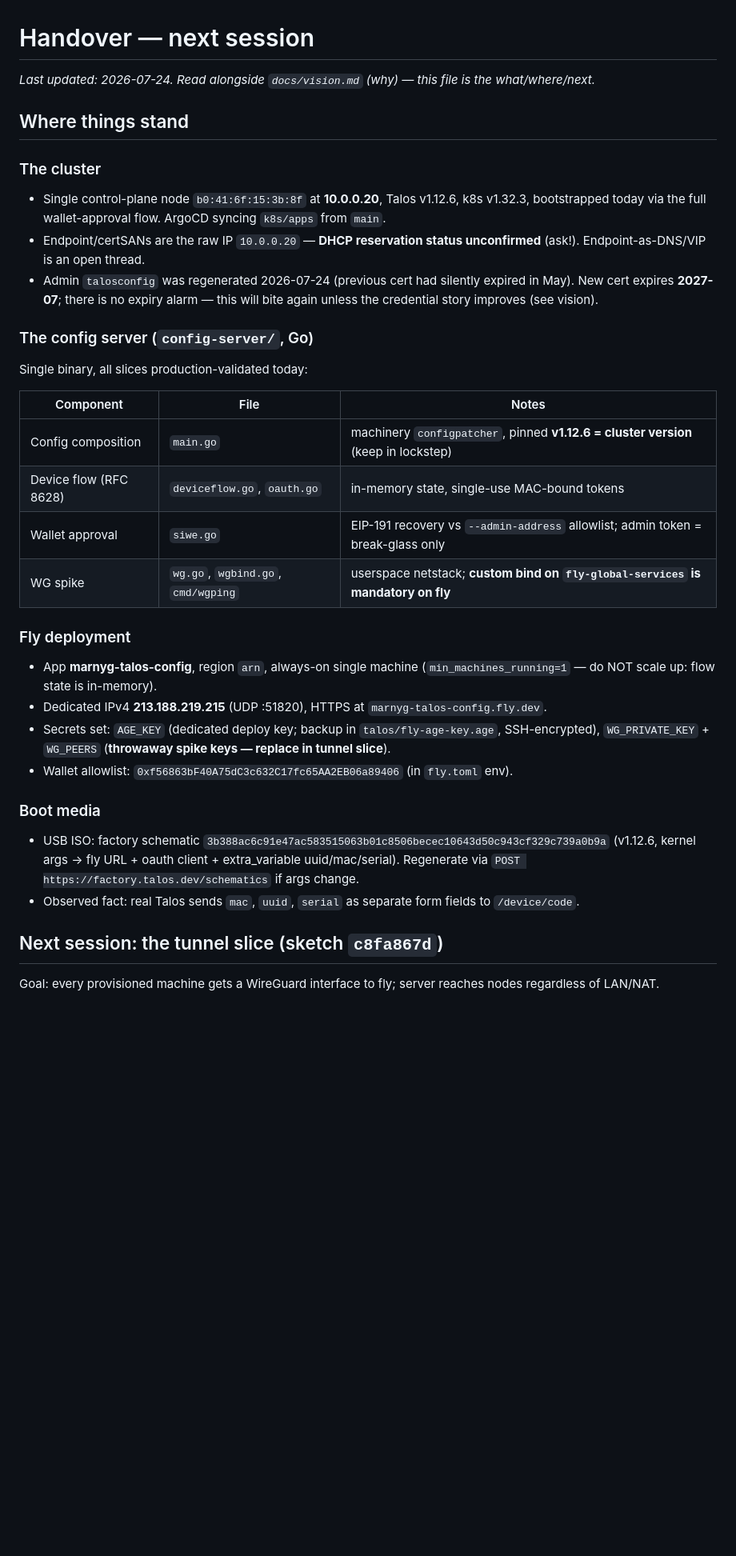
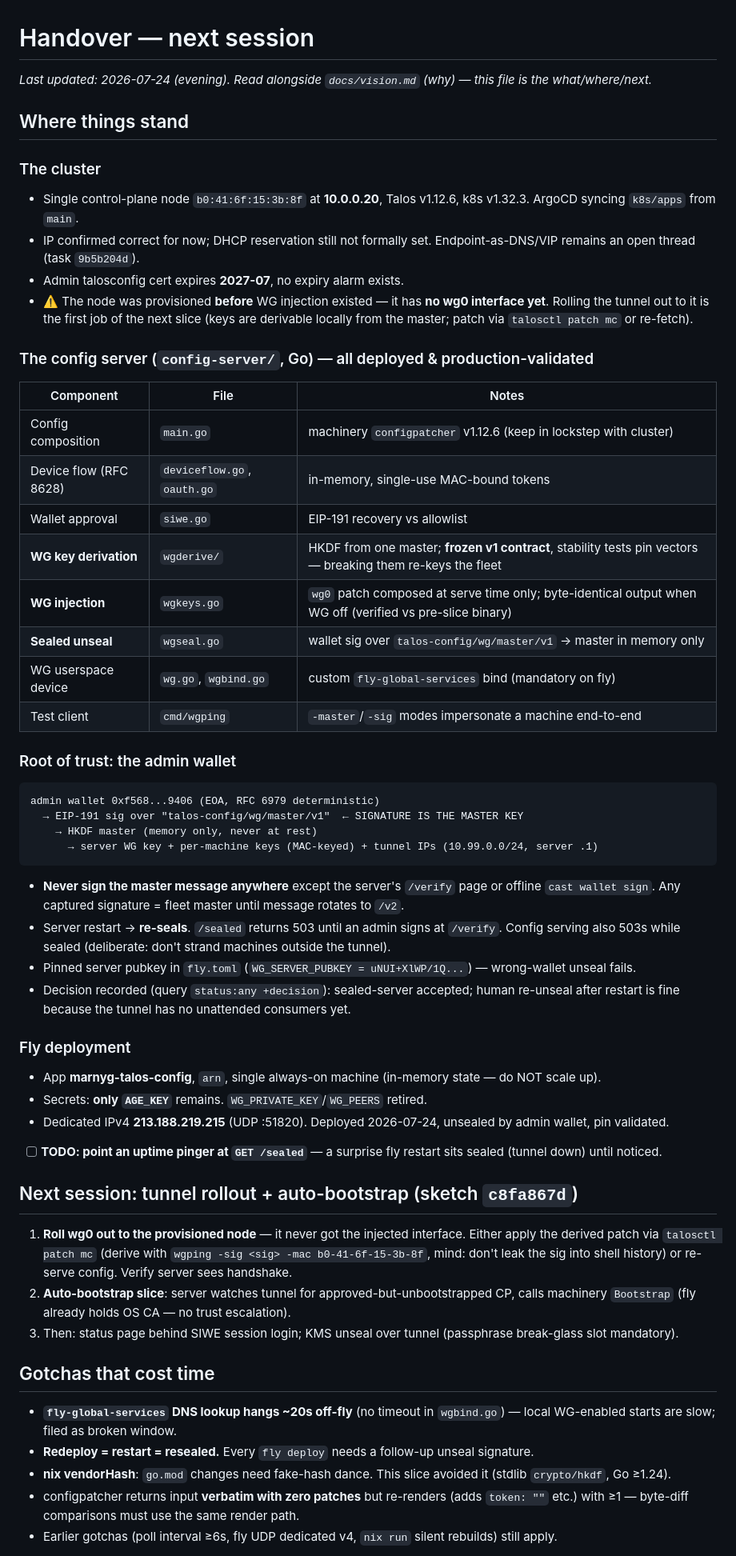
Before and after one commit to marnyg/talos-config, a Markdown page: docs/handover.md, the part around one of its changes. Shown at 80% size. Rendered like a GitHub page; blank space fills up the shorter version.

Commit message:
Update handover: wallet-rooted sealed WG control channel deployed

````diff
--- a/docs/handover.md
+++ b/docs/handover.md
@@ -1,39 +1,61 @@
 # Handover — next session
 
-_Last updated: 2026-07-24. Read alongside `docs/vision.md` (why) — this file is the what/where/next._
+_Last updated: 2026-07-24 (evening). Read alongside `docs/vision.md` (why) — this file is the what/where/next._
 
 ## Where things stand
 
 ### The cluster
 
-- Single control-plane node `b0:41:6f:15:3b:8f` at **10.0.0.20**, Talos v1.12.6, k8s v1.32.3, bootstrapped today via the full wallet-approval flow. ArgoCD syncing `k8s/apps` from `main`.
-- Endpoint/certSANs are the raw IP `10.0.0.20` — **DHCP reservation status unconfirmed** (ask!). Endpoint-as-DNS/VIP is an open thread.
-- Admin `talosconfig` was regenerated 2026-07-24 (previous cert had silently expired in May). New cert expires **2027-07**; there is no expiry alarm — this will bite again unless the credential story improves (see vision).
+- Single control-plane node `b0:41:6f:15:3b:8f` at **10.0.0.20**, Talos v1.12.6, k8s v1.32.3. ArgoCD syncing `k8s/apps` from `main`.
+- IP confirmed correct for now; DHCP reservation still not formally set. Endpoint-as-DNS/VIP remains an open thread (task `9b5b204d`).
+- Admin talosconfig cert expires **2027-07**, no expiry alarm exists.
+- ⚠️ The node was provisioned **before** WG injection existed — it has **no wg0 interface yet**. Rolling the tunnel out to it is the first job of the next slice (keys are derivable locally from the master; patch via `talosctl patch mc` or re-fetch).
 
-### The config server (`config-server/`, Go)
-
-Single binary, all slices production-validated today:
+### The config server (`config-server/`, Go) — all deployed & production-validated
 
 | Component | File | Notes |
 |---|---|---|
-| Config composition | `main.go` | machinery `configpatcher`, pinned **v1.12.6 = cluster version** (keep in lockstep) |
-| Device flow (RFC 8628) | `deviceflow.go`, `oauth.go` | in-memory state, single-use MAC-bound tokens |
-| Wallet approval | `siwe.go` | EIP-191 recovery vs `--admin-address` allowlist; admin token = break-glass only |
-| WG spike | `wg.go`, `wgbind.go`, `cmd/wgping` | userspace netstack; **custom bind on `fly-global-services` is mandatory on fly** |
+| Config composition | `main.go` | machinery `configpatcher` v1.12.6 (keep in lockstep with cluster) |
+| Device flow (RFC 8628) | `deviceflow.go`, `oauth.go` | in-memory, single-use MAC-bound tokens |
+| Wallet approval | `siwe.go` | EIP-191 recovery vs allowlist |
+| **WG key derivation** | `wgderive/` | HKDF from one master; **frozen v1 contract**, stability tests pin vectors — breaking them re-keys the fleet |
+| **WG injection** | `wgkeys.go` | `wg0` patch composed at serve time only; byte-identical output when WG off (verified vs pre-slice binary) |
+| **Sealed unseal** | `wgseal.go` | wallet sig over `talos-config/wg/master/v1` → master in memory only |
+| WG userspace device | `wg.go`, `wgbind.go` | custom `fly-global-services` bind (mandatory on fly) |
+| Test client | `cmd/wgping` | `-master`/`-sig` modes impersonate a machine end-to-end |
+
+### Root of trust: the admin wallet
+
+```
+admin wallet 0xf568...9406 (EOA, RFC 6979 deterministic)
+  → EIP-191 sig over "talos-config/wg/master/v1"  ← SIGNATURE IS THE MASTER KEY
+    → HKDF master (memory only, never at rest)
+      → server WG key + per-machine keys (MAC-keyed) + tunnel IPs (10.99.0.0/24, server .1)
+```
+
+- **Never sign the master message anywhere** except the server's `/verify` page or offline `cast wallet sign`. Any captured signature = fleet master until message rotates to `/v2`.
+- Server restart → **re-seals**. `/sealed` returns 503 until an admin signs at `/verify`. Config serving also 503s while sealed (deliberate: don't strand machines outside the tunnel).
+- Pinned server pubkey in `fly.toml` (`WG_SERVER_PUBKEY = uNUI+XlWP/1Q...`) — wrong-wallet unseal fails.
+- Decision recorded (query `status:any +decision`): sealed-server accepted; human re-unseal after restart is fine because the tunnel has no unattended consumers yet.
 
 ### Fly deployment
 
-- App **marnyg-talos-config**, region `arn`, always-on single machine (`min_machines_running=1` — do NOT scale up: flow state is in-memory).
-- Dedicated IPv4 **213.188.219.215** (UDP :51820), HTTPS at `marnyg-talos-config.fly.dev`.
-- Secrets set: `AGE_KEY` (dedicated deploy key; backup in `talos/fly-age-key.age`, SSH-encrypted), `WG_PRIVATE_KEY` + `WG_PEERS` (**throwaway spike keys — replace in tunnel slice**).
-- Wallet allowlist: `0xf56863bF40A75dC3c632C17fc65AA2EB06a89406` (in `fly.toml` env).
+- App **marnyg-talos-config**, `arn`, single always-on machine (in-memory state — do NOT scale up).
+- Secrets: **only `AGE_KEY`** remains. `WG_PRIVATE_KEY`/`WG_PEERS` retired.
+- Dedicated IPv4 **213.188.219.215** (UDP :51820). Deployed 2026-07-24, unsealed by admin wallet, pin validated.
+- [ ] **TODO: point an uptime pinger at `GET /sealed`** — a surprise fly restart sits sealed (tunnel down) until noticed.
 
-### Boot media
+## Next session: tunnel rollout + auto-bootstrap (sketch `c8fa867d`)
 
-- USB ISO: factory schematic `3b388ac6c91e47ac583515063b01c8506becec10643d50c943cf329c739a0b9a` (v1.12.6, kernel args → fly URL + oauth client + extra_variable uuid/mac/serial). Regenerate via `POST https://factory.talos.dev/schematics` if args change.
-- Observed fact: real Talos sends `mac`, `uuid`, `serial` as separate form fields to `/device/code`.
+1. **Roll wg0 out to the provisioned node** — it never got the injected interface. Either apply the derived patch via `talosctl patch mc` (derive with `wgping -sig <sig> -mac b0-41-6f-15-3b-8f`, mind: don't leak the sig into shell history) or re-serve config. Verify server sees handshake.
+2. **Auto-bootstrap slice**: server watches tunnel for approved-but-unbootstrapped CP, calls machinery `Bootstrap` (fly already holds OS CA — no trust escalation).
+3. Then: status page behind SIWE session login; KMS unseal over tunnel (passphrase break-glass slot mandatory).
 
-## Next session: the tunnel slice (sketch `c8fa867d`)
+## Gotchas that cost time
 
-Goal: every provisioned machine gets a WireGuard interface to fly; server reaches nodes regardless of LAN/NAT.
+- **`fly-global-services` DNS lookup hangs ~20s off-fly** (no timeout in `wgbind.go`) — local WG-enabled starts are slow; filed as broken window.
+- **Redeploy = restart = resealed.** Every `fly deploy` needs a follow-up unseal signature.
+- **nix vendorHash**: `go.mod` changes need fake-hash dance. This slice avoided it (stdlib `crypto/hkdf`, Go ≥1.24).
+- configpatcher returns input **verbatim with zero patches** but re-renders (adds `token: ""` etc.) with ≥1 — byte-diff comparisons must use the same render path.
+- Earlier gotchas (poll interval ≥6s, fly UDP dedicated v4, `nix run` silent rebuilds) still apply.
 
````
Also changed, not shown: other parts of docs/handover.md (+8 -22 lines).
